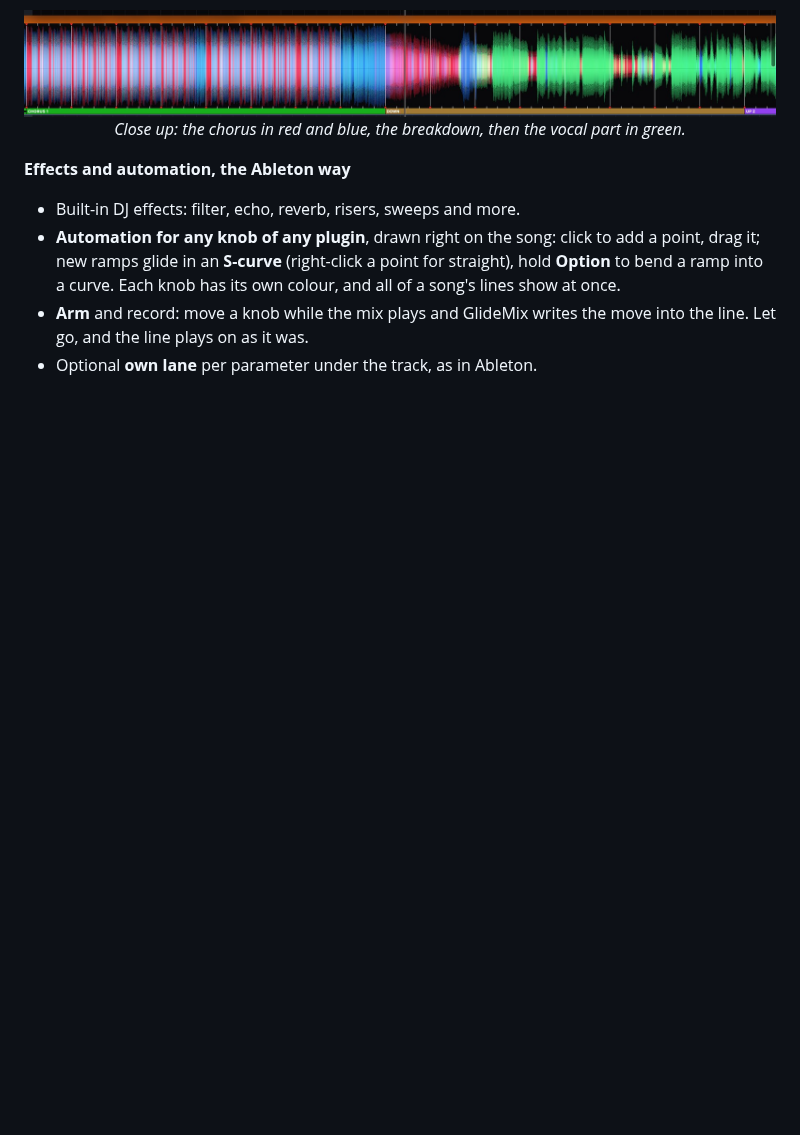
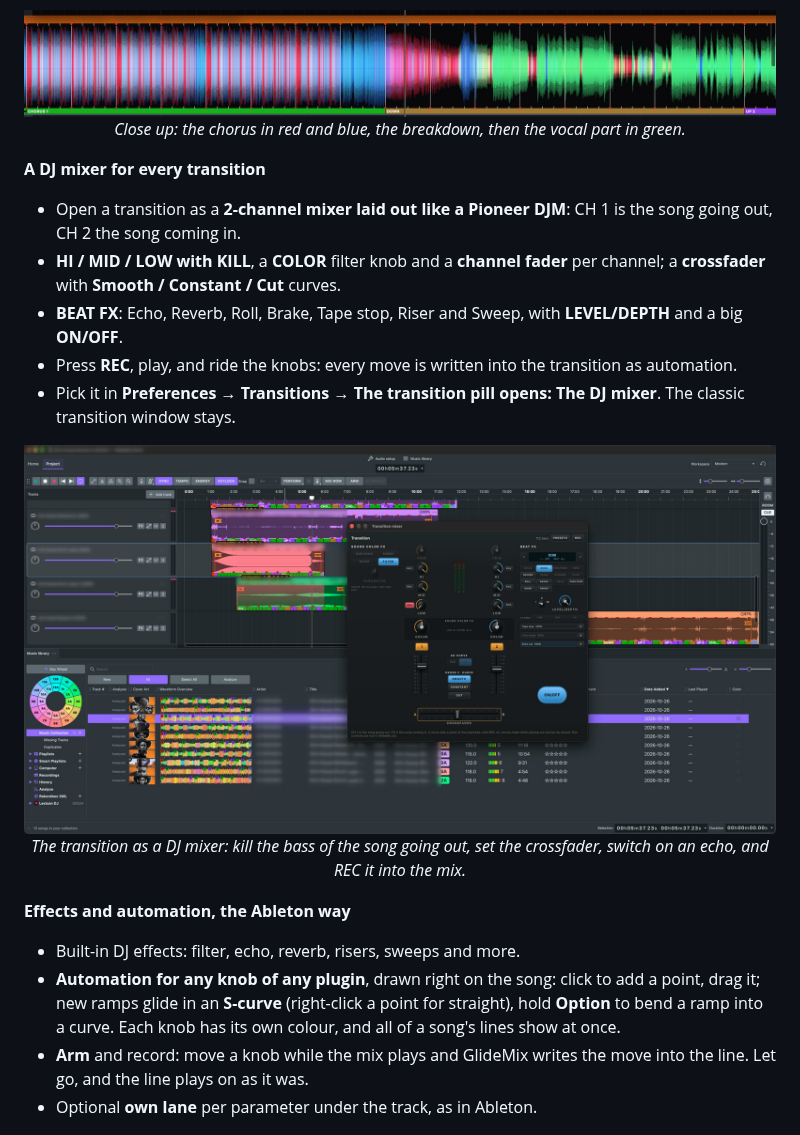
Before and after one commit to cristitm76/glidemix-releases, a Markdown page: README.md, the part around the change. Rendered like a GitHub page; pictures changed too: assets/mixer.jpg (added); blank space fills up the shorter version.

Commit message:
v1.1.15: the transition as a DJ mixer

```diff
--- a/README.md
+++ b/README.md
@@ -90,6 +90,18 @@ beatmatches it, locks it to the bar and lines up its **IN** with the previous so
 <p align="center">
   <img src="assets/waveform-detail.jpg" alt="A GlideMix colour waveform close up: kicks in red, a breakdown in blue, vocals in green, with phrases underneath" width="100%">
   <br><i>Close up: the chorus in red and blue, the breakdown, then the vocal part in green.</i>
+</p>
+
+**A DJ mixer for every transition**
+- Open a transition as a **2-channel mixer laid out like a Pioneer DJM**: CH 1 is the song going out, CH 2 the song coming in.
+- **HI / MID / LOW with KILL**, a **COLOR** filter knob and a **channel fader** per channel; a **crossfader** with **Smooth / Constant / Cut** curves.
+- **BEAT FX**: Echo, Reverb, Roll, Brake, Tape stop, Riser and Sweep, with **LEVEL/DEPTH** and a big **ON/OFF**.
+- Press **REC**, play, and ride the knobs: every move is written into the transition as automation.
+- Pick it in **Preferences → Transitions → The transition pill opens: The DJ mixer**. The classic transition window stays.
+
+<p align="center">
+  <img src="assets/mixer.jpg" alt="The GlideMix transition mixer: two channels with EQ, kills, COLOR and faders, a crossfader and BEAT FX, open over a mix" width="100%">
+  <br><i>The transition as a DJ mixer: kill the bass of the song going out, set the crossfader, switch on an echo, and REC it into the mix.</i>
 </p>
 
 **Effects and automation, the Ableton way**
```
Also changed, not shown: CHANGELOG.md (+5 -0 lines).
